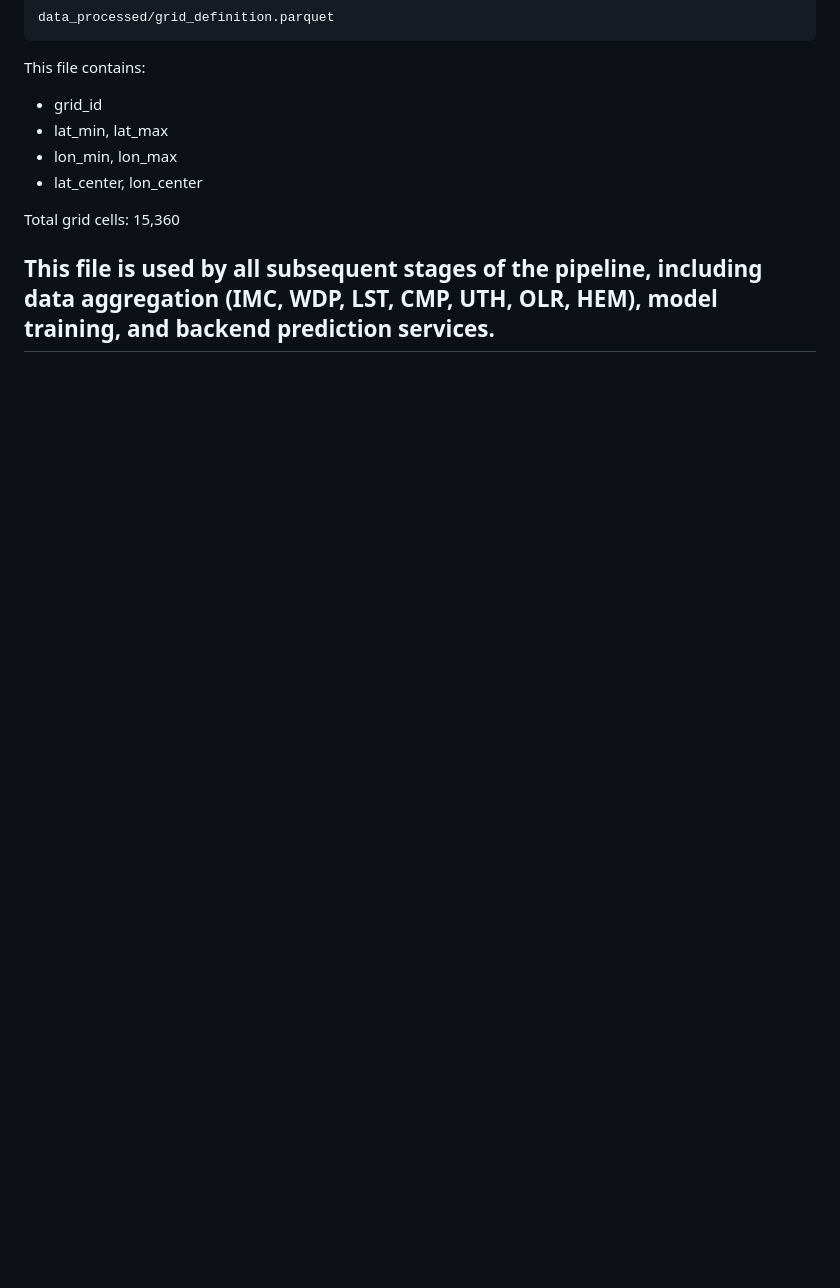
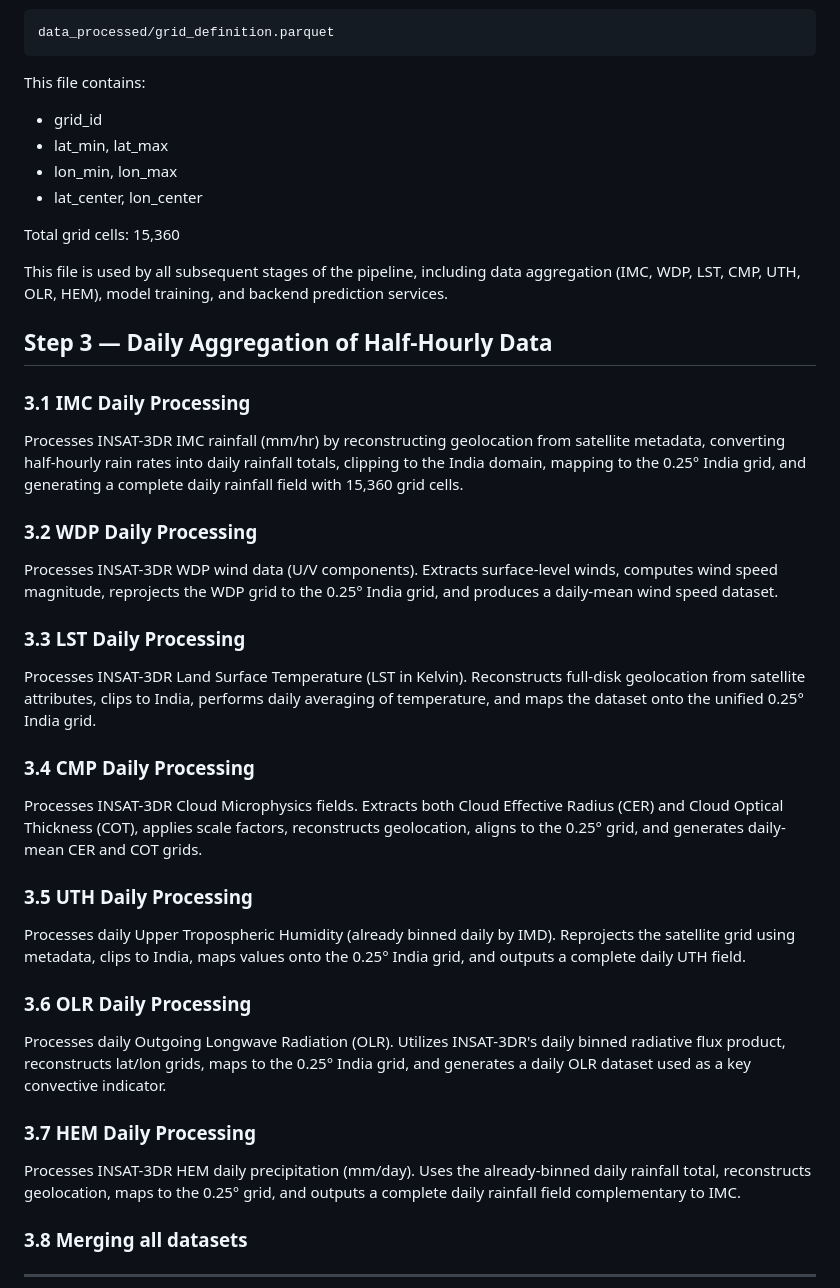
Before and after one commit to IshanG2111/RainFall-Prediction-Model-, a Markdown page: README.md, the part around the change. Rendered like a GitHub page; blank space fills up the shorter version.

```diff
--- a/README.md
+++ b/README.md
@@ -179,4 +179,30 @@ Total grid cells: 15,360
 This file is used by all subsequent stages of the pipeline,
 including data aggregation (IMC, WDP, LST, CMP, UTH, OLR, HEM),
 model training, and backend prediction services.
+
+
+## Step 3 — Daily Aggregation of Half-Hourly Data
+### **3.1 IMC Daily Processing**
+Processes INSAT-3DR IMC rainfall (mm/hr) by reconstructing geolocation from satellite metadata, converting half-hourly rain rates into daily rainfall totals, clipping to the India domain, mapping to the 0.25° India grid, and generating a complete daily rainfall field with 15,360 grid cells.
+
+### **3.2 WDP Daily Processing**
+Processes INSAT-3DR WDP wind data (U/V components). Extracts surface-level winds, computes wind speed magnitude, reprojects the WDP grid to the 0.25° India grid, and produces a daily-mean wind speed dataset.
+
+### **3.3 LST Daily Processing**
+Processes INSAT-3DR Land Surface Temperature (LST in Kelvin). Reconstructs full-disk geolocation from satellite attributes, clips to India, performs daily averaging of temperature, and maps the dataset onto the unified 0.25° India grid.
+
+### **3.4 CMP Daily Processing**
+Processes INSAT-3DR Cloud Microphysics fields. Extracts both Cloud Effective Radius (CER) and Cloud Optical Thickness (COT), applies scale factors, reconstructs geolocation, aligns to the 0.25° grid, and generates daily-mean CER and COT grids.
+
+### **3.5 UTH Daily Processing**
+Processes daily Upper Tropospheric Humidity (already binned daily by IMD). Reprojects the satellite grid using metadata, clips to India, maps values onto the 0.25° India grid, and outputs a complete daily UTH field.
+
+### **3.6 OLR Daily Processing**
+Processes daily Outgoing Longwave Radiation (OLR). Utilizes INSAT-3DR's daily binned radiative flux product, reconstructs lat/lon grids, maps to the 0.25° India grid, and generates a daily OLR dataset used as a key convective indicator.
+
+### **3.7 HEM Daily Processing**
+Processes INSAT-3DR HEM daily precipitation (mm/day). Uses the already-binned daily rainfall total, reconstructs geolocation, maps to the 0.25° grid, and outputs a complete daily rainfall field complementary to IMC.
+
+### **3.8 Merging all datasets**
+
 ---
```
